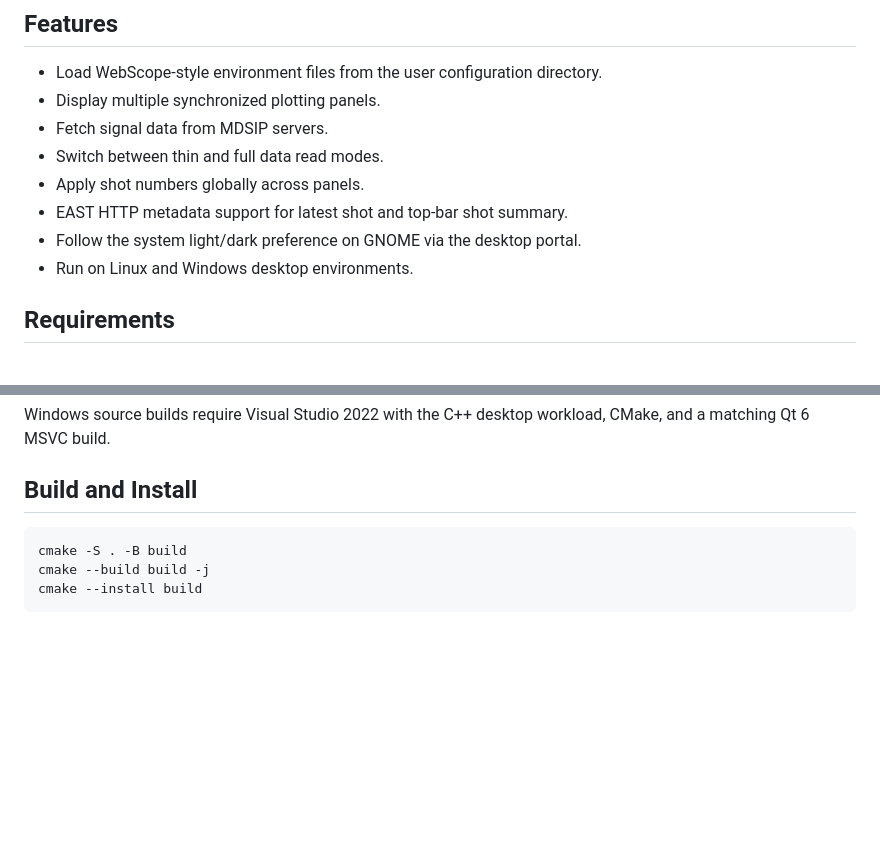
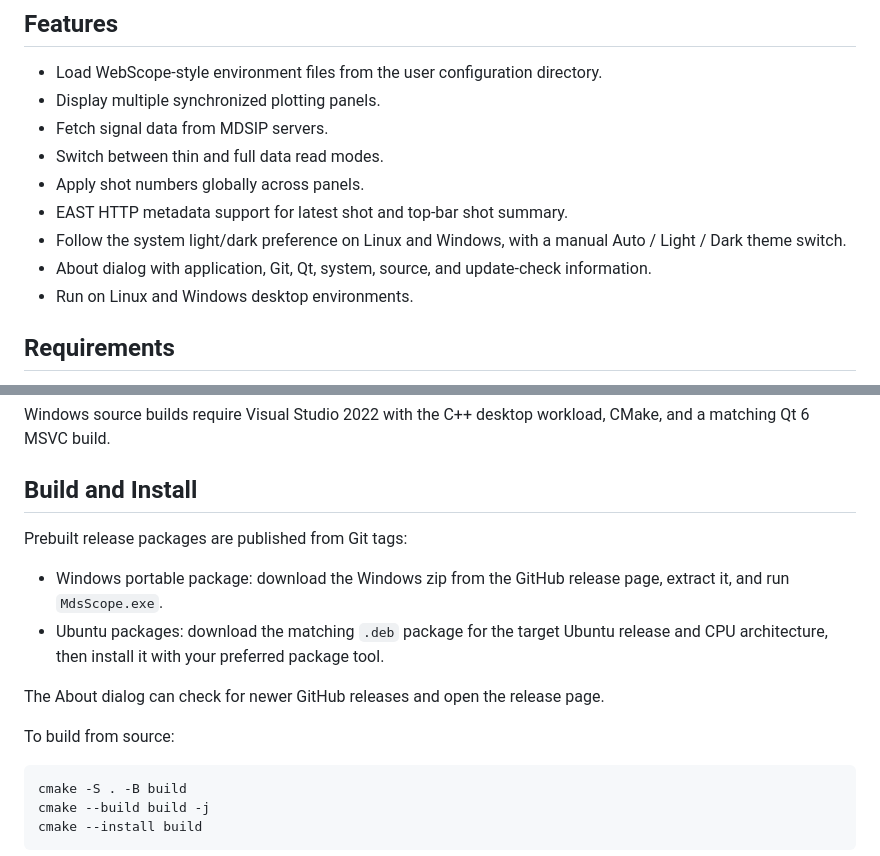
Before and after one commit to wwktz/MdsScope, a Markdown page: README.md, 2 parts joined by grey strips. Rendered like a GitHub page; blank space fills up the shorter version.

Commit message:
docs: update README for v4.0 features

````diff
--- a/README.md
+++ b/README.md
@@ -21,7 +21,10 @@ configuration, MDSIP defaults, login flow, and HTTP metadata API target EAST.
 - Switch between thin and full data read modes.
 - Apply shot numbers globally across panels.
 - EAST HTTP metadata support for latest shot and top-bar shot summary.
-- Follow the system light/dark preference on GNOME via the desktop portal.
+- Follow the system light/dark preference on Linux and Windows, with a manual
+  Auto / Light / Dark theme switch.
+- About dialog with application, Git, Qt, system, source, and update-check
+  information.
 - Run on Linux and Windows desktop environments.
 
 ## Requirements
@@ -67,6 +70,18 @@ Windows source builds require Visual Studio 2022 with the C++ desktop workload,
 CMake, and a matching Qt 6 MSVC build.
 
 ## Build and Install
+
+Prebuilt release packages are published from Git tags:
+
+- Windows portable package: download the Windows zip from the GitHub release
+  page, extract it, and run `MdsScope.exe`.
+- Ubuntu packages: download the matching `.deb` package for the target Ubuntu
+  release and CPU architecture, then install it with your preferred package
+  tool.
+
+The About dialog can check for newer GitHub releases and open the release page.
+
+To build from source:
 
 ```bash
 cmake -S . -B build
````
